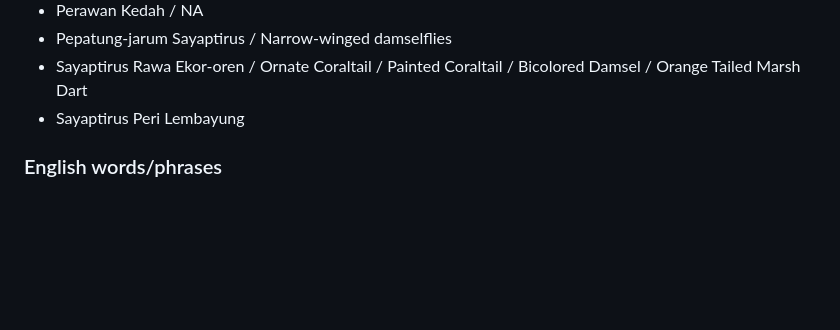
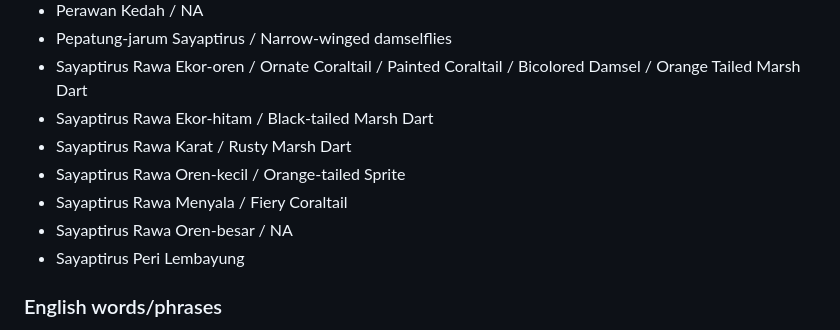
Before and after one commit to irfanzainudin/pantunis-api, a Markdown page: api/db/NOTE.md, the part around the change. GitHub-like rendering; blank space fills up the shorter version.

Commit message:
added some malay names for dragonflies disiderata #10

```diff
--- a/api/db/NOTE.md
+++ b/api/db/NOTE.md
@@ -89,6 +89,11 @@ Index: 40
 - Perawan Kedah / NA
 - Pepatung-jarum Sayaptirus / Narrow-winged damselflies
 - Sayaptirus Rawa Ekor-oren / Ornate Coraltail / Painted Coraltail / Bicolored Damsel / Orange Tailed Marsh Dart
+- Sayaptirus Rawa Ekor-hitam / Black-tailed Marsh Dart
+- Sayaptirus Rawa Karat / Rusty Marsh Dart
+- Sayaptirus Rawa Oren-kecil / Orange-tailed Sprite
+- Sayaptirus Rawa Menyala / Fiery Coraltail
+- Sayaptirus Rawa Oren-besar / NA
 - Sayaptirus Peri Lembayung
 
 ### English words/phrases
```
